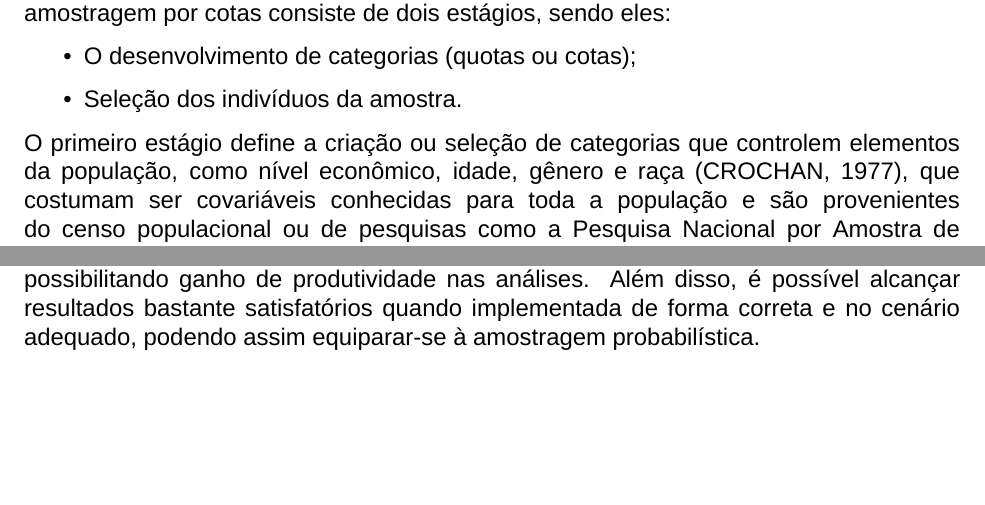
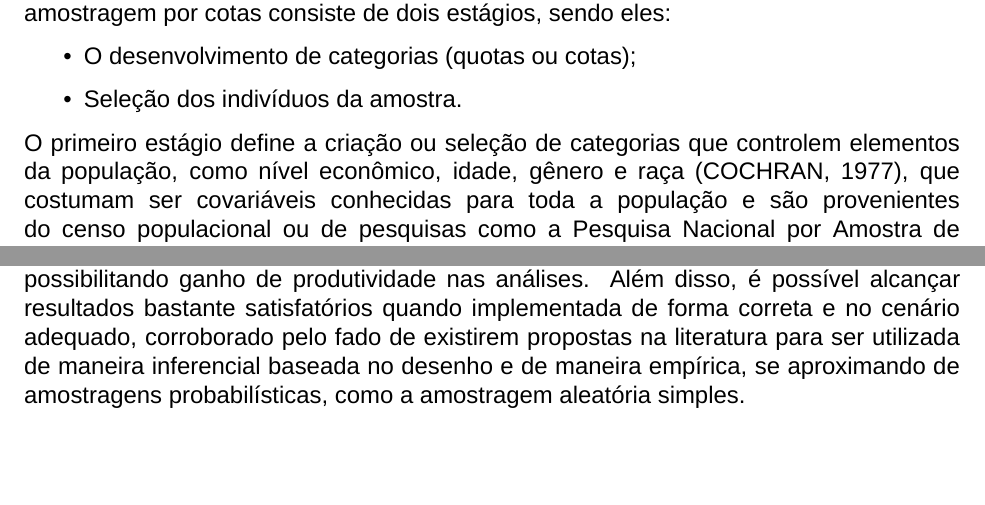
Before and after one commit to VCnavi/Amostragem-por-Cotas, an R Markdown document (Amostragem por Cotas.Rmd): two parts of pages 7 and 13 of 15, joined at a grey line, cut so that both start at the same text. Rendered offline with R 4.5, knitr and Pandoc, then LaTeX, with nearby package versions; a font, style sheet, LaTeX package, included part or bibliography that could not be used is replaced or left out.

Commit message:
Finalizado

```diff
--- a/Amostragem por Cotas.Rmd
+++ b/Amostragem por Cotas.Rmd
@@ -91,7 +91,7 @@ Como Malhotra (2001) aponta em seu livro "Pesquisa de Marketing", a aplicação
 
 -  Seleção dos indivíduos da amostra.
 
-O primeiro estágio define a criação ou seleção de categorias que controlem elementos da população, como nível econômico, idade, gênero e raça (CROCHAN, 1977), que costumam ser covariáveis conhecidas para toda a população e são provenientes do censo populacional ou de pesquisas como a Pesquisa Nacional por Amostra de Domicílios do governo (EL-DASH, 2010). Por fim, nesse estágio, determina-se a distribuição dessas características na população-alvo. Malhotra (2001) ainda diz que essas categorias são definidas na base do julgamento, de forma que o pesquisador exerce seu próprio julgamento e experiência, diferentemente do que é proposto em amostragens probabilísticas, como a amostragem aleatória simples e a amostragem estratificada, que possuem uma aleatorização mecânica para seleção da amostra (KISH, 1965).
+O primeiro estágio define a criação ou seleção de categorias que controlem elementos da população, como nível econômico, idade, gênero e raça (COCHRAN, 1977), que costumam ser covariáveis conhecidas para toda a população e são provenientes do censo populacional ou de pesquisas como a Pesquisa Nacional por Amostra de Domicílios do governo (EL-DASH, 2010). Por fim, nesse estágio, determina-se a distribuição dessas características na população-alvo. Malhotra (2001) ainda diz que essas categorias são definidas na base do julgamento, de forma que o pesquisador exerce seu próprio julgamento e experiência, diferentemente do que é proposto em amostragens probabilísticas, como a amostragem aleatória simples e a amostragem estratificada, que possuem uma aleatorização mecânica para seleção da amostra (KISH, 1965).
 
 O segundo estágio, que consiste na seleção dos elementos, compreende uma etapa de julgamento ou conveniência, na qual os elementos da amostra são selecionados a partir de algum desses modos pelo entrevistador. Sua única restrição é a de que os elementos se encaixem às características definidas no primeiro estágio e que, após definidos os tamanhos amostrais de cada cota, o entrevistador deve entrevistar essa quantidade de pessoas em cada cota (EL-DASH, 2010), demonstrando que a amostragem por cotas possui bastante liberdade (MALHOTRA, 2001).
 
@@ -289,7 +290,7 @@ não ocorre no segundo caso, onde o desenho amostral é particionado em sub-amos
 
 # 9.Considerações finais
 
-Diante do exposto, concluímos que o método de amostragem por cotas, apesar de apresentar baixa confiabilidade dentro da literatura teórica e receber críticas por isso, ainda assim é muito relevante e bastante utilizado, tendo principalmente suas aplicações na área de marketing, uma vez que apresenta baixo custo de implementação e rapidez, possibilitando ganho de produtividade nas análises. Além disso, é possível alcançar resultados bastante satisfatórios quando implementada de forma correta e no cenário adequado, podendo assim equiparar-se à amostragem probabilística.
+Diante do exposto, concluímos que o método de amostragem por cotas, apesar de apresentar baixa confiabilidade dentro da literatura teórica e receber críticas por isso, ainda assim é muito relevante e bastante utilizado, tendo principalmente suas aplicações na área de marketing, uma vez que apresenta baixo custo de implementação e rapidez, possibilitando ganho de produtividade nas análises. Além disso, é possível alcançar resultados bastante satisfatórios quando implementada de forma correta e no cenário adequado, corroborado pelo fado de existirem propostas na literatura para ser utilizada de maneira inferencial baseada no desenho e de maneira empírica, se aproximando de amostragens probabilísticas, como a amostragem aleatória simples.
 
 \newpage
 
```
Also changed, not shown: Amostragem-por-Cotas.pdf, Amostragem por Cotas.Rmd (3 more changed lines).
